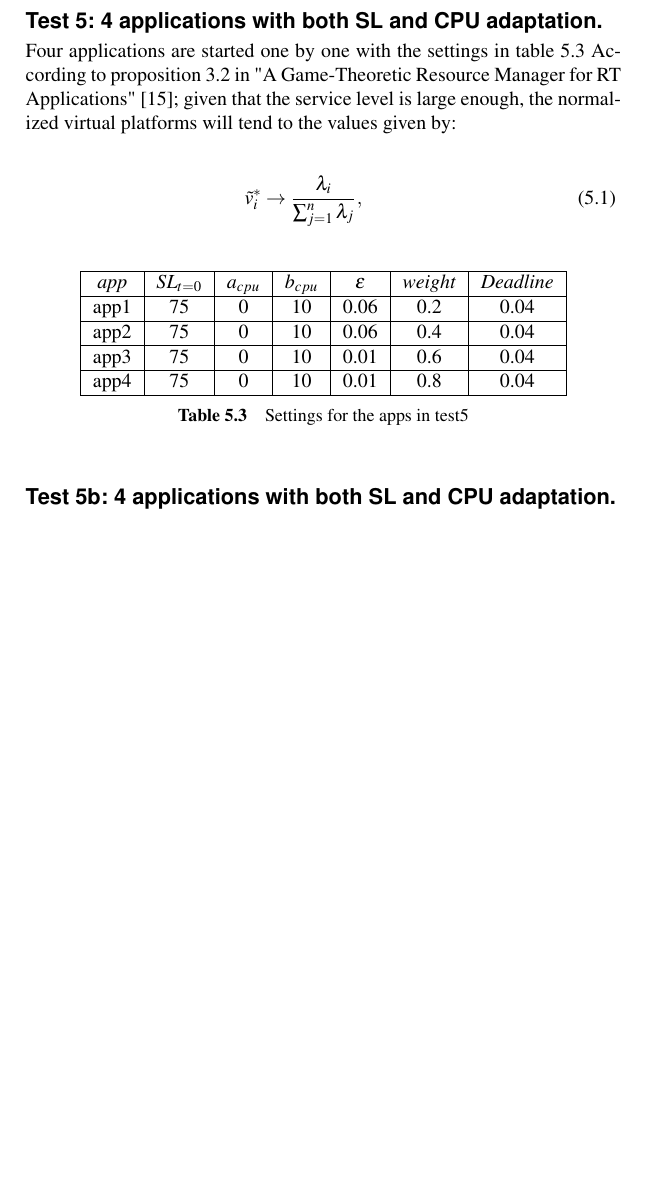
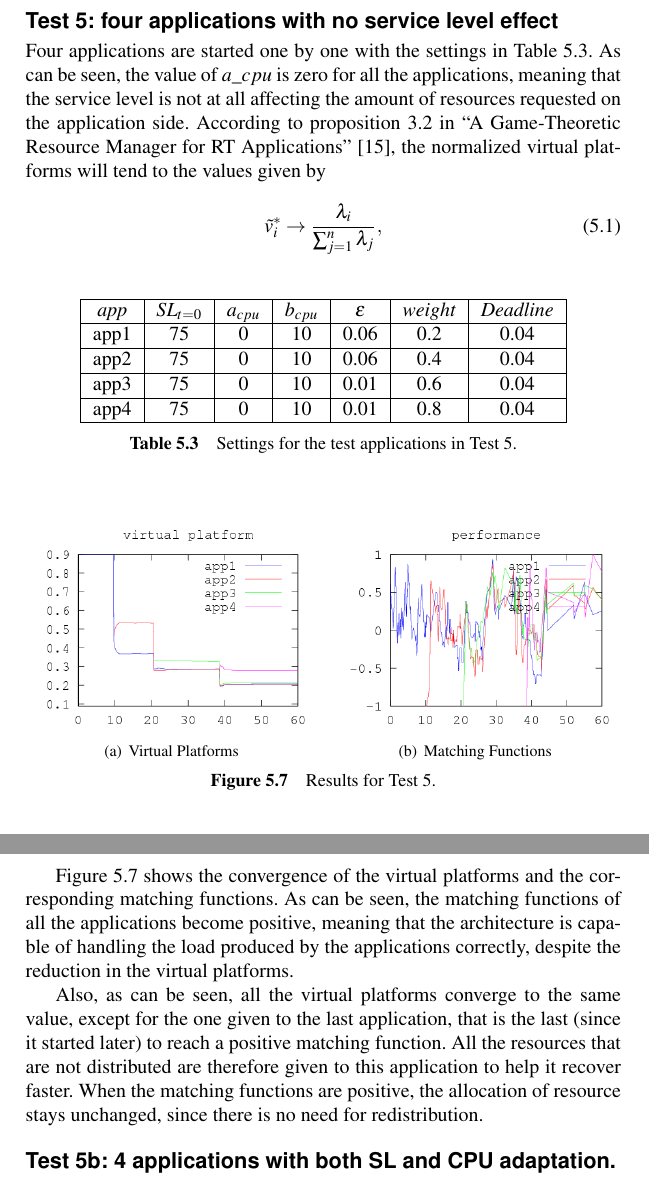
Before and after one commit to Fredrik89/mt, a LaTeX thesis (report/thesis.tex): part of page 74 of 99 before the commit and two parts of pages 74 and 75 of 98 after it, the two joined at a grey line, cut at the place of the change, the shorter picture padded with empty space. Compiled offline with pdfLaTeX.

Commit message:
Experiment 5 addressed

```diff
--- a/report/thesis.tex
+++ b/report/thesis.tex
@@ -2306,16 +2306,15 @@ With all weights set to one the adaptation is expected to be done by varying the
 \label{fig:test4}
 \end{figure}
 
-% --- Martina arrived here to check
-
 \clearpage
-
-\subsection{Test 5: 4 applications with both SL and CPU adaptation.}
-Four applications are started one by one with the settings in table \ref{tab:settings_test5}
-According to proposition 3.2 in "A Game-Theoretic Resource Manager for RT Applications" \cite{gtrm};
-given that the service level is large enough, the normalized virtual platforms will tend to the values given by:
-
-
-  \begin{eqnarray}	\label{eq:SpecialStationaryPoint}
+\subsection{Test 5: four applications with no service level effect}
+
+Four applications are started one by one with the settings in
+Table \ref{tab:settings_test5}. As can be seen, the value of $a\_cpu$ is
+zero for all the applications, meaning that the service level is not
+at all affecting the amount of resources requested on the application side.
+According to proposition 3.2 in ``A Game-Theoretic Resource Manager for
+RT Applications''~\cite{gtrm}, the normalized virtual platforms will tend
+to the values given by
+\begin{equation}
   \tv_i^* \to \frac{\lambda_i}{\sum_{j=1}^{n}\lambda_j},
-  \end{eqnarray}
@@ -2335,21 +2321,52 @@ given that the service level is large enough, the normalized virtual platforms w
-  \label{fig:test5_f}
-\end{figure}
-
-
+  \label{eq:SpecialStationaryPoint}
+\end{equation}
 
 \begin{table}[h]
   \centering
   \begin{tabular}{|c|c|c|c|c|c|c|}
   \hline
-   \emph{app} & $SL_{t=0}$ & \textbf{$a_{cpu}$} & \textbf{$b_{cpu}$} & \textbf{$\epsilon$} & \emph{weight} & \emph{Deadline} \\ \hline
+   \emph{app} & $SL_{t=0}$ & \textbf{$a_{cpu}$} &
+   \textbf{$b_{cpu}$} & \textbf{$\epsilon$} &
+   \emph{weight} & \emph{Deadline} \\ \hline
   app1 & 75 & 0 & 10 & 0.06 & 0.2 &0.04  \\ \hline
   app2 & 75 & 0 & 10 & 0.06 & 0.4 &0.04  \\ \hline
   app3 & 75 & 0 & 10 & 0.01 & 0.6 &0.04  \\ \hline
   app4 & 75 & 0 & 10 & 0.01 & 0.8 &0.04  \\ \hline
   \end{tabular}
-  \caption{Settings for the apps in test5}
+  \caption{Settings for the test applications in Test 5.}
   \label{tab:settings_test5}
 \end{table}
+
+\begin{figure}[th]
+\centering
+  \begin{minipage}{0.49\textwidth}
+  \centering
+  \includegraphics[width=\textwidth]{"tools/plot/logs/test5/vp"}
+  \subcaption{Virtual Platforms}
+  \end{minipage}
+  \hfill
+  \begin{minipage}{0.49\textwidth}
+  \centering
+  \includegraphics[width=\textwidth]{"tools/plot/logs/test5/f"}
+  \subcaption{Matching Functions}
+  \end{minipage}
+\caption{Results for Test 5.}
+\label{fig:test5}
+\end{figure}
+
+Figure~\ref{fig:test5} shows the convergence of the virtual platforms
+and the corresponding matching functions. As can be seen, the matching
+functions of all the applications become positive, meaning that the
+architecture is capable of handling the load produced by the applications
+correctly, despite the reduction in the virtual platforms.
+
+Also, as can be seen, all the virtual platforms converge to the same value,
+except for the one given to the last application, that is the last
+(since it started later) to reach a positive matching function.
+All the resources that are not distributed are therefore given to this
+application to help it recover faster. When the matching functions are
+positive, the allocation of resource stays unchanged, since there is no need
+for redistribution.
 
 
 \subsection{Test 5b: 4 applications with both SL and CPU adaptation.}
```
Also changed, not shown: report/thesis.tex (13 more changed lines). Lines whose indentation alone changed are shown as unchanged.
